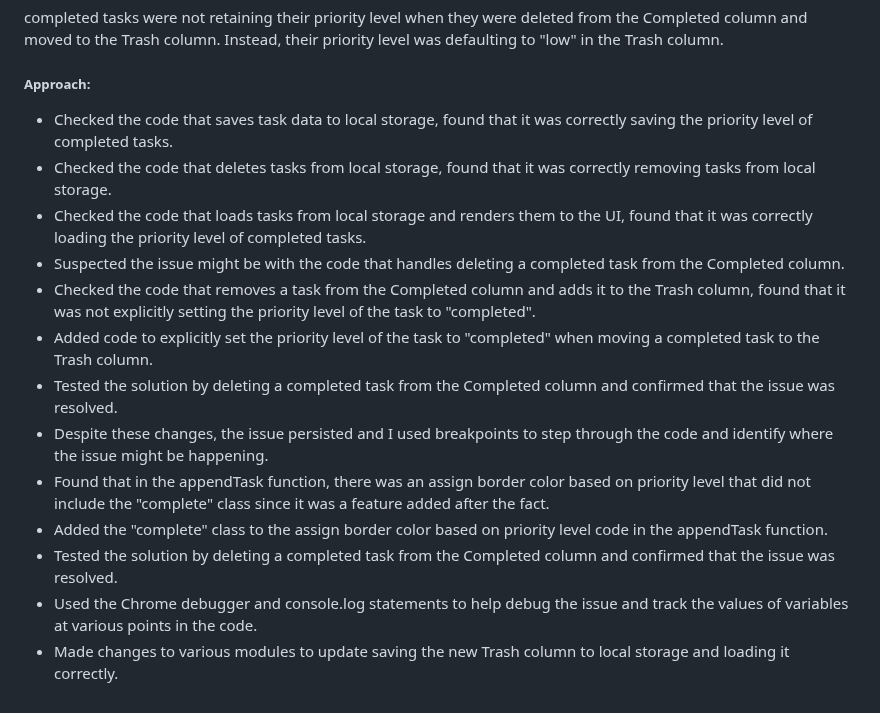
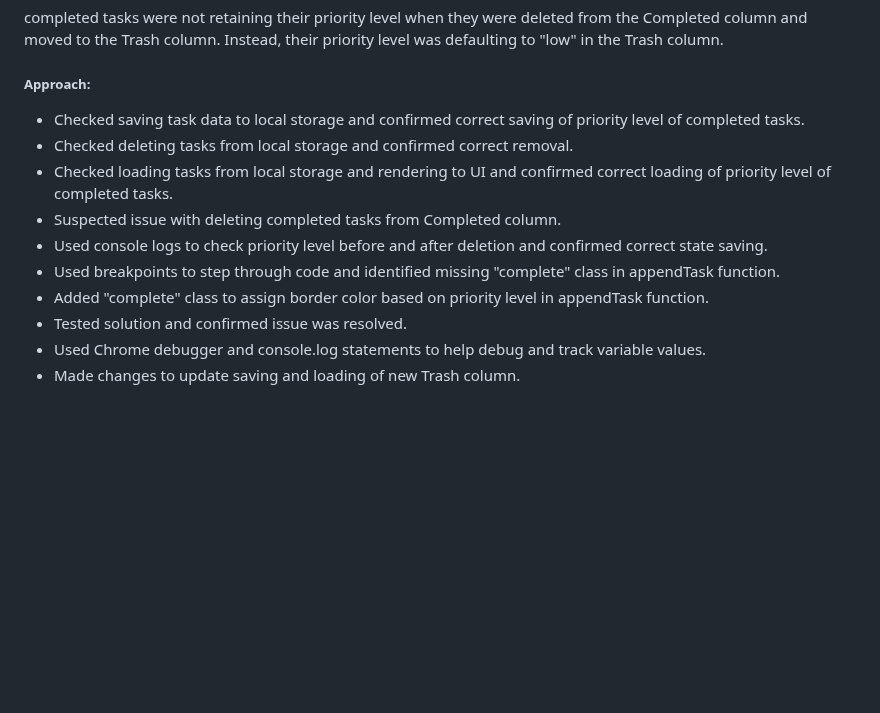
Before and after one commit to HyunCafe/odin-todoapp, a Markdown page: README.md, the part around the change. Rendered like a GitHub page; blank space fills up the shorter version.

```diff
--- a/README.md
+++ b/README.md
@@ -122,16 +122,13 @@ Local Storage Saves:
 ##### Issue:
 completed tasks were not retaining their priority level when they were deleted from the Completed column and moved to the Trash column. Instead, their priority level was defaulting to "low" in the Trash column.
 ##### Approach:
-*  Checked the code that saves task data to local storage, found that it was correctly saving the priority level of completed tasks.
-*  Checked the code that deletes tasks from local storage, found that it was correctly removing tasks from local storage.
-*  Checked the code that loads tasks from local storage and renders them to the UI, found that it was correctly loading the priority level of completed tasks.
-*  Suspected the issue might be with the code that handles deleting a completed task from the Completed column.
-*  Checked the code that removes a task from the Completed column and adds it to the Trash column, found that it was not explicitly setting the priority level of the task to "completed".
-*  Added code to explicitly set the priority level of the task to "completed" when moving a completed task to the Trash column.
-*  Tested the solution by deleting a completed task from the Completed column and confirmed that the issue was resolved.
-*  Despite these changes, the issue persisted and I used breakpoints to step through the code and identify where the issue might be happening.
-*  Found that in the appendTask function, there was an assign border color based on priority level that did not include the "complete" class since it was a feature added after the fact.
-*  Added the "complete" class to the assign border color based on priority level code in the appendTask function.
-*  Tested the solution by deleting a completed task from the Completed column and confirmed that the issue was resolved.
-*  Used the Chrome debugger and console.log statements to help debug the issue and track the values of variables at various points in the code.
-*  Made changes to various modules to update saving the new Trash column to local storage and loading it correctly.
+* Checked saving task data to local storage and confirmed correct saving of priority level of completed tasks.
+* Checked deleting tasks from local storage and confirmed correct removal.
+* Checked loading tasks from local storage and rendering to UI and confirmed correct loading of priority level of completed tasks.
+* Suspected issue with deleting completed tasks from Completed column.
+* Used console logs to check priority level before and after deletion and confirmed correct state saving.
+* Used breakpoints to step through code and identified missing "complete" class in appendTask function.
+* Added "complete" class to assign border color based on priority level in appendTask function.
+* Tested solution and confirmed issue was resolved.
+* Used Chrome debugger and console.log statements to help debug and track variable values.
+* Made changes to update saving and loading of new Trash column.
```
